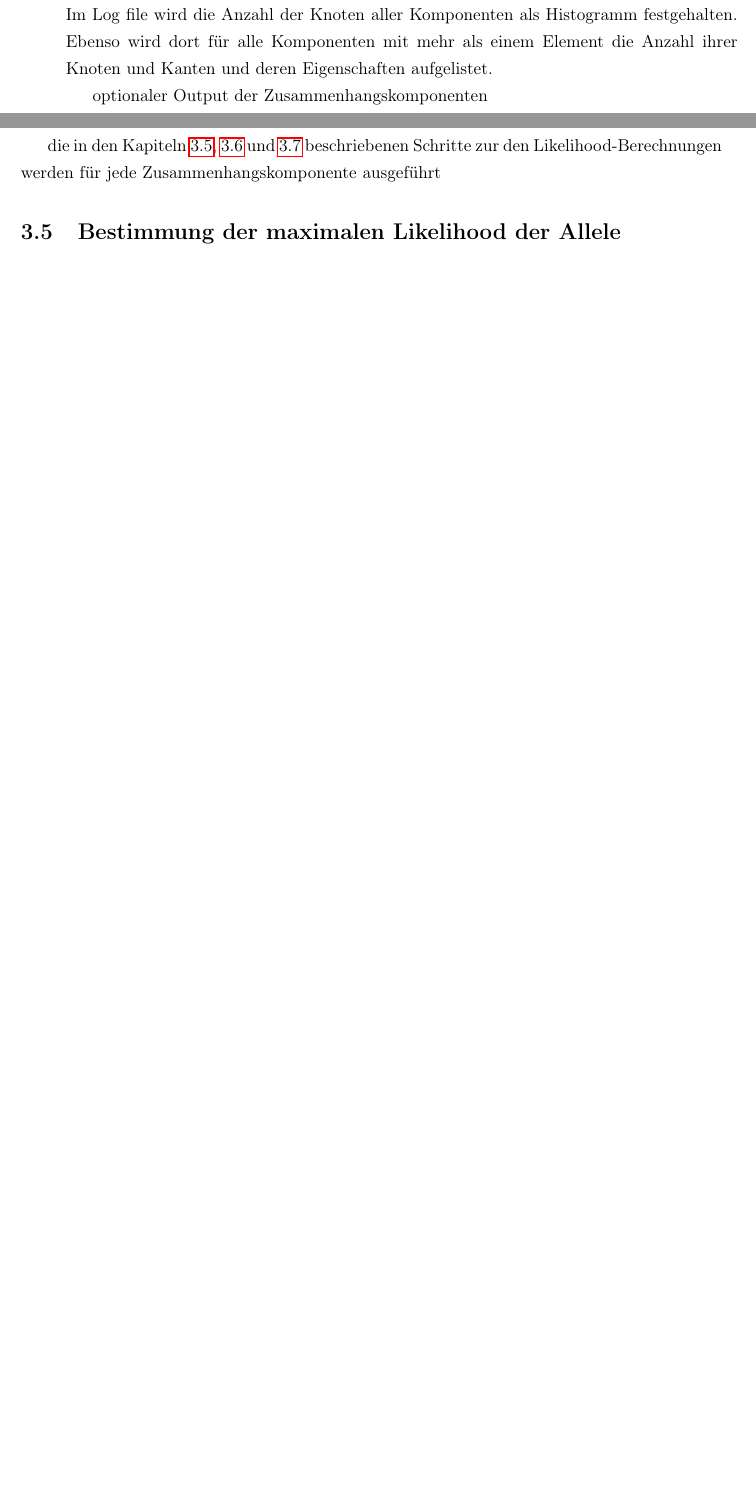
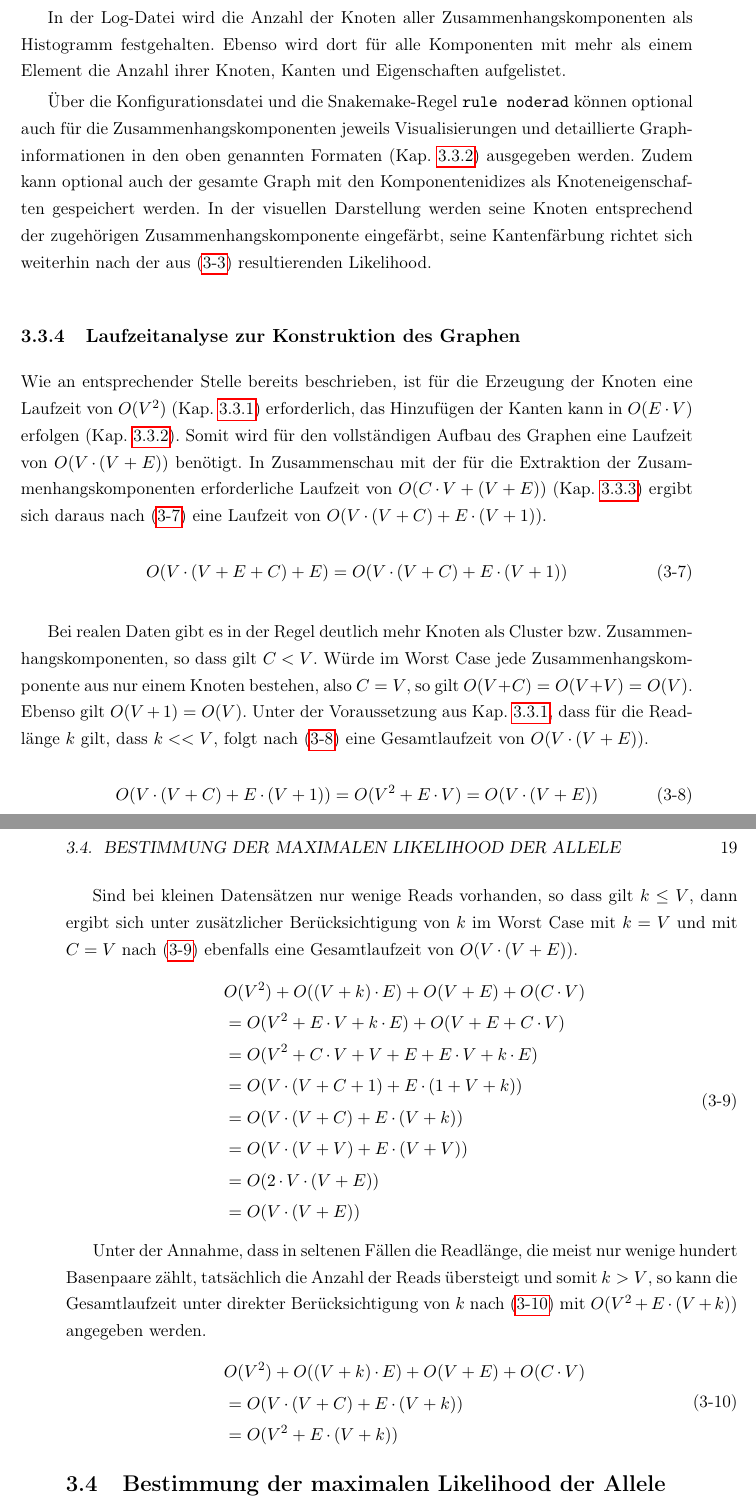
Before and after one commit to AntonieV/RADSeq, a LaTeX book (main.tex, which reads kapitel/kapitel3.tex): two parts of pages 21 and 22 of 38 before the commit and two parts of pages 22 and 23 of 40 after it, joined at a grey line, cut so that both start at the same text, the shorter picture padded with empty space. Compiled offline with pdfLaTeX.

Commit message:
complexity and run time analysis for graph construction and extraction of connected components

```diff
--- a/kapitel/kapitel3.tex
+++ b/kapitel/kapitel3.tex
@@ -118,10 +117,48 @@ Als optionaler Output können über die Konfigurationsdatei und die Snakemake-Re
-===================draft========================\\
-Die Bestimmung der Zusammenhangskomponenten inkl. Indexierung erfolgt durch graph-tool selbst und kann in O(V+E) Zeit durchgeführt werden. Die Indexnummern (integer) werden dabei für jeden Knoten der Zusammenhangskomponente seinen Knoteneigenschaften hinzugefügt.\\
-Im Log file wird die Anzahl der Knoten aller Komponenten als Histogramm festgehalten. Ebenso wird dort für alle Komponenten mit mehr als einem Element die Anzahl ihrer Knoten und Kanten und deren Eigenschaften aufgelistet.
+\subsection{Bestimmung der Zusammenhangskomponenten} \label{subsec:comp}
 
-optionaler Output der Zusammenhangskomponenten
+Die Bestimmung und Indexierung der Zusammenhangskomponenten erfolgt durch graph-tool selbst und kann in $ O(V + E) $ durchgeführt werden ~\cite{docs_graph_tool}. Die Indexnummer jeder Zusammenhangskomponente wird den in ihr enthaltenen Knoten als Knoteneigenschaft hinzugefügt. Zusammenhangskomponenten mit mehr als einem Knoten  werden als neuer eigenständiger Graph initialisiert und in einer Liste abgelegt. Hierfür wird aus dem Graphen für jede Komponente eine gefilterte Sicht erzeugt, die als neues Graph-Object gespeichert wird. Der Filtervorgang jeder Zusammenhangskomponente $ C $ muss für alle Knoten des Graphen durchgeführt werden, daher beträgt die Laufzeit hierfür $ O(C \, \cdotp V) $. Da alle weiteren Schritte des Algorithmus jeweils auf den einzelnen Komponenten durchgeführt werden, kann durch die Verwendung einer Liste von Graphen im Folgenden eine einfachen Iteration über die Komponenten in $ O(C) $ ausgeführt werden, ohne dass der Filtervorgang über alle Knoten jeder Komponente wiederholt werden muss. Zudem ermöglicht diese Datenstruktur eine effizientere Traversierung und Suche innerhalb der Zusammenhangskomponente, ohne dass für jede Komponente der gesamte Graph betrachtet werden muss. Der ursprüngliche Graph wird anschließend entfernt, um Arbeitsspeicher freizugeben. Auch dies erfolgt in konstanter Zeit. \\
 
-die in den Kapiteln \ref{sec:lh_allele}, \ref{sec:lh_loci} und \ref{sec:vcf} beschriebenen Schritte zur den Likelihood-Berechnungen werden für jede Zusammenhangskomponente ausgeführt
+In der Log-Datei wird die Anzahl der Knoten aller Zusammenhangskomponenten als Histogramm festgehalten. Ebenso wird dort für alle Komponenten mit mehr als einem Element die Anzahl ihrer Knoten, Kanten und Eigenschaften aufgelistet.
+
+Über die Konfigurationsdatei und die Snakemake-Regel \lstinline|rule noderad| können optional auch für die Zusammenhangskomponenten jeweils Visualisierungen und detaillierte Graphinformationen in den oben genannten Formaten (Kap. \ref{subsec:edges}) ausgegeben werden. Zudem kann optional auch der gesamte Graph mit den Komponentenidizes als Knoteneigenschaften gespeichert werden. In der visuellen Darstellung werden seine Knoten entsprechend der zugehörigen Zusammenhangskomponente eingefärbt, seine Kantenfärbung richtet sich weiterhin nach der aus \eqref{eqn:3-3} resultierenden Likelihood.
+
+\subsection{Laufzeitanalyse zur Konstruktion des Graphen}
+Wie an entsprechender Stelle bereits beschrieben, ist für die Erzeugung der Knoten eine Laufzeit von $ O(V^2) $ (Kap. \ref{subsec:nodes}) erforderlich, das Hinzufügen der Kanten kann in $ O(E\, \cdotp V) $ erfolgen (Kap. \ref{subsec:edges}). Somit wird für den vollständigen Aufbau des Graphen eine Laufzeit von $ O(V \, \cdotp (V+E)) $ benötigt. In Zusammenschau mit der für die Extraktion der Zusammenhangskomponenten erforderliche Laufzeit von $ O(C \, \cdotp V + (V + E)) $ (Kap. \ref{subsec:comp}) ergibt sich daraus nach  \eqref{eqn:3-7} eine Laufzeit von $ O(V \, \cdotp (V + C) + E \, \cdotp (V + 1)) $.
+\begin{equation} \label{eqn:3-7}
+\tag{3-7}
+O(V \, \cdotp (V + E + C) + E) = O(V \, \cdotp (V + C) + E \, \cdotp (V + 1))
+\end{equation}
+
+Bei realen Daten gibt es in der Regel deutlich mehr Knoten als Cluster bzw. Zusammenhangskomponenten, so dass gilt $ C < V $. Würde im Worst Case jede Zusammenhangskomponente aus nur einem Knoten bestehen, also $ C = V $, so gilt $ O(V + C) = O(V + V) = O(V) $. Ebenso gilt $ O(V + 1) = O(V) $. Unter der Voraussetzung aus Kap. \ref{subsec:nodes}, dass für die Readlänge $ k $ gilt, dass $ k << V $, folgt nach  \eqref{eqn:3-8} eine Gesamtlaufzeit von $ O(V \, \cdotp (V + E)) $.
+\begin{equation} \label{eqn:3-8}
+\tag{3-8}
+O(V \, \cdotp (V + C) + E \, \cdotp (V + 1)) = O (V^2 + E \, \cdotp V) = O(V \, \cdotp (V + E))
+\end{equation}
+
+Sind bei kleinen Datensätzen nur wenige Reads vorhanden, so dass gilt $ k \leq V $, dann ergibt sich unter zusätzlicher Berücksichtigung von $ k $ im Worst Case mit $ k = V $ und mit $ C = V $ nach \eqref{eqn:3-9} ebenfalls eine Gesamtlaufzeit von $ O(V \, \cdotp (V + E)) $.
+\begin{equation} \label{eqn:3-9}
+\tag{3-9}
+\begin{aligned}
+&\ {} O(V^2) + O((V + k) \, \cdotp E) + O(V + E) + O(C \, \cdotp V) \\
+& \ = O(V^2 + E \, \cdotp V + k \, \cdotp E) + O(V + E + C \, \cdotp V)\\
+&\ = O(V^2 + C \, \cdotp V + V + E + E \, \cdotp V + k \, \cdotp E) \\
+&\ = O(V \, \cdotp (V + C + 1) + E \, \cdotp (1 + V + k))\\
+&\ = O(V \, \cdotp (V + C) + E \, \cdotp (V + k))\\
+&\ = O(V \, \cdotp (V + V) + E \, \cdotp (V + V))\\
+&\ = O( 2 \, \cdotp V \, \cdotp (V + E))\\
+&\ = O(V \, \cdotp (V + E))\\
+\end{aligned}
+\end{equation}
+
+Unter der Annahme, dass in seltenen Fällen die Readlänge, die meist nur wenige hundert Basenpaare zählt, tatsächlich die Anzahl der Reads übersteigt und somit $ k > V $, so kann die Gesamtlaufzeit unter direkter Berücksichtigung von $ k $ nach \eqref{eqn:3-10} mit $ O(V^2 + E \, \cdotp (V + k)) $ angegeben werden.
+\begin{equation} \label{eqn:3-10}
+\tag{3-10}
+\begin{aligned}
+&\ {} O(V^2) + O((V + k) \, \cdotp E) + O(V + E) + O(C \, \cdotp V) \\
+&\ = O(V \, \cdotp (V + C) + E \, \cdotp (V + k))\\
+&\ = O(V^2 + E \, \cdotp (V + k))\\
+\end{aligned}
+\end{equation}
 
 \section{Bestimmung der maximalen Likelihood der Allele} \label{sec:lh_allele}
 \subsection{} \label{subsec:}
```
Also changed, not shown: main.pdf, kapitel/kapitel3.tex (8 more changed lines), 1 other file.
